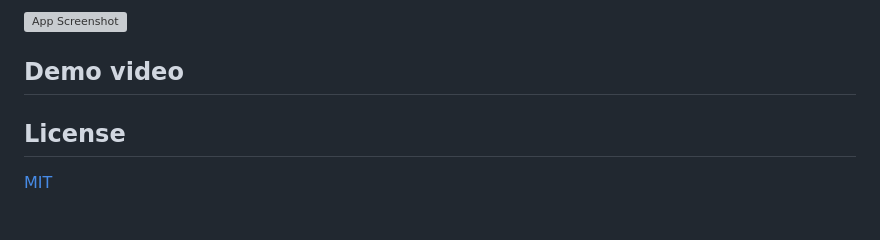
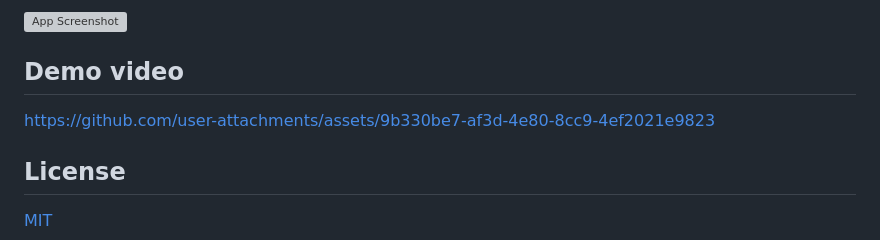
Before and after one commit to AmreetNanda/Chicken_Disease_Classification, a Markdown page: README.md, the part around the change. Rendered like a GitHub page; blank space fills up the shorter version; grey boxes are pictures that could not be loaded.

```diff
--- a/README.md
+++ b/README.md
@@ -127,7 +127,7 @@ Open: 👉 http://localhost:8501
 ![App Screenshot](https://github.com/AmreetNanda/Chicken_Disease_Classification/blob/main/Chicken_disease_classification.png)
 
 ## Demo video
-
+https://github.com/user-attachments/assets/9b330be7-af3d-4e80-8cc9-4ef2021e9823
 
 ## License
 
```
